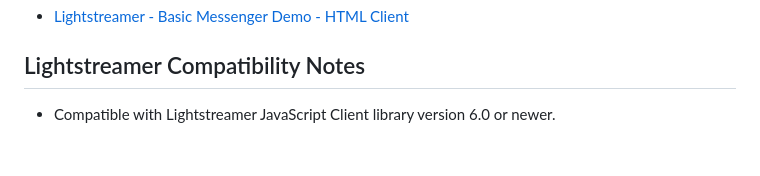
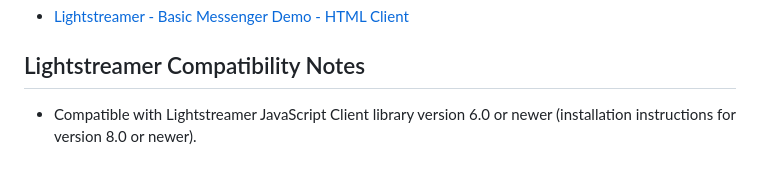
Before and after one commit to Lightstreamer/Lightstreamer-example-Chat-client-javascript, a Markdown page: README.md, the part around the change. GitHub-like rendering.

Commit message:
Restore note.

```diff
--- a/README.md
+++ b/README.md
@@ -51,4 +51,4 @@ The client demo configuration assumes that Lightstreamer Server, Lightstreamer A
 
 ## Lightstreamer Compatibility Notes
 
-- Compatible with Lightstreamer JavaScript Client library version 6.0 or newer.
+- Compatible with Lightstreamer JavaScript Client library version 6.0 or newer (installation instructions for version 8.0 or newer).
```
